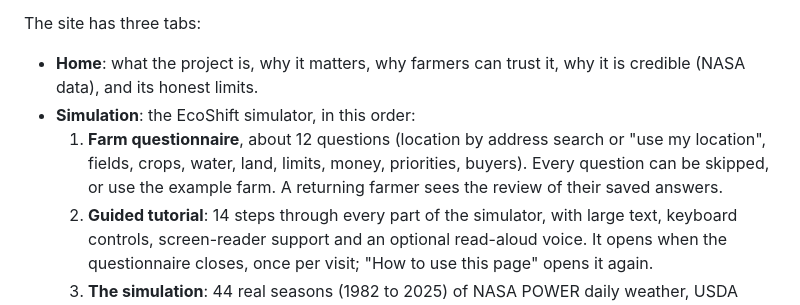
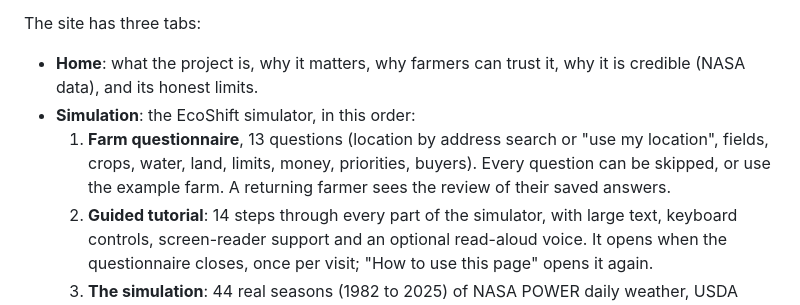
Before and after one commit to ghrini/Ecoshift_Final, a Markdown page: README.md, the part around the change. Drawn GitHub-style.

```diff
--- a/README.md
+++ b/README.md
@@ -8,7 +8,7 @@ The site has three tabs:
 
 - **Home**: what the project is, why it matters, why farmers can trust it, why it is credible (NASA data), and its honest limits.
 - **Simulation**: the EcoShift simulator, in this order:
-  1. **Farm questionnaire**, about 12 questions (location by address search or "use my location", fields, crops, water, land, limits, money, priorities, buyers). Every question can be skipped, or use the example farm. A returning farmer sees the review of their saved answers.
+  1. **Farm questionnaire**, 13 questions (location by address search or "use my location", fields, crops, water, land, limits, money, priorities, buyers). Every question can be skipped, or use the example farm. A returning farmer sees the review of their saved answers.
   2. **Guided tutorial**: 14 steps through every part of the simulator, with large text, keyboard controls, screen-reader support and an optional read-aloud voice. It opens when the questionnaire closes, once per visit; "How to use this page" opens it again.
   3. **The simulation**: 44 real seasons (1982 to 2025) of NASA POWER daily weather, USDA soils and yields for 14 Corn Belt counties, crop plans compared in harvest and dollars, a chat for what-ifs, a 44-season strip, and a 30-day outlook.
 - **About us**: the team.
```
Also changed, not shown: public/images/action-conditions.jpg (added), public/images/action-health.jpg (added), public/images/action-import.jpg (added), public/images/action-simulation.jpg (added), 6 other files.
